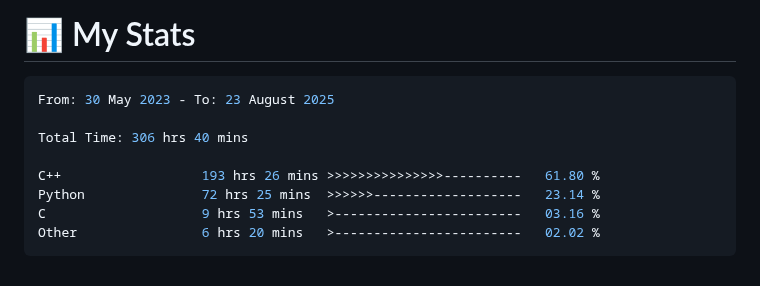
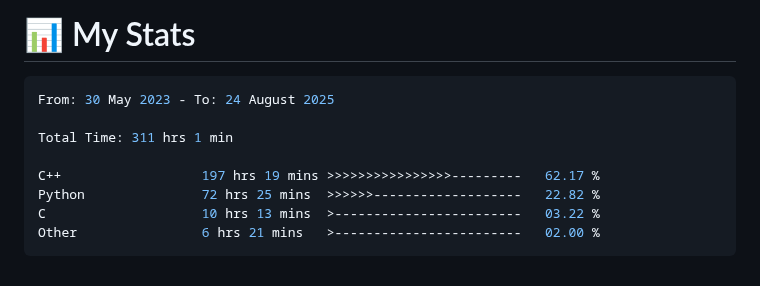
Before and after one commit to 0xMartin/0xMartin, a Markdown page: README.md, the part around the change. GitHub-like rendering.

Commit message:
Updated waka-readme graph with new metrics

````diff
--- a/README.md
+++ b/README.md
@@ -101,14 +101,14 @@ Hello! I'm a passionate **software and hardware engineer** with a deep curiosity
 <!--START_SECTION:waka-->
 
 ```rust
-From: 30 May 2023 - To: 23 August 2025
+From: 30 May 2023 - To: 24 August 2025
 
-Total Time: 306 hrs 40 mins
+Total Time: 311 hrs 1 min
 
-C++                  193 hrs 26 mins >>>>>>>>>>>>>>>----------   61.80 %
-Python               72 hrs 25 mins  >>>>>>-------------------   23.14 %
-C                    9 hrs 53 mins   >------------------------   03.16 %
-Other                6 hrs 20 mins   >------------------------   02.02 %
+C++                  197 hrs 19 mins >>>>>>>>>>>>>>>>---------   62.17 %
+Python               72 hrs 25 mins  >>>>>>-------------------   22.82 %
+C                    10 hrs 13 mins  >------------------------   03.22 %
+Other                6 hrs 21 mins   >------------------------   02.00 %
 ```
 
 <!--END_SECTION:waka-->
````
